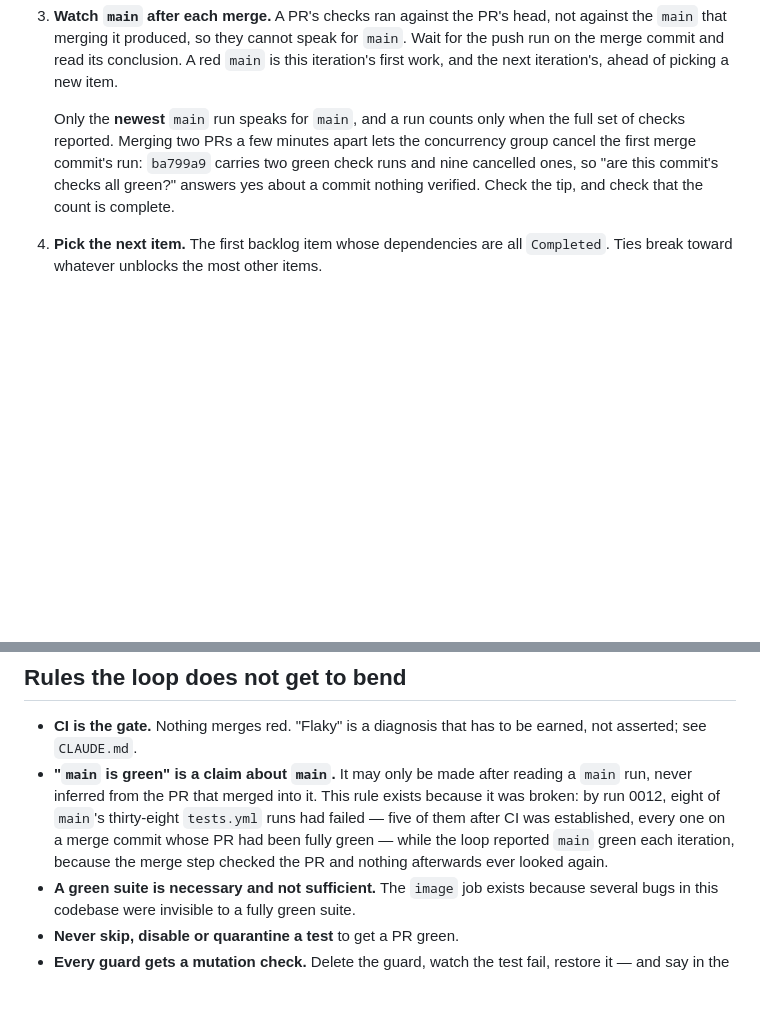
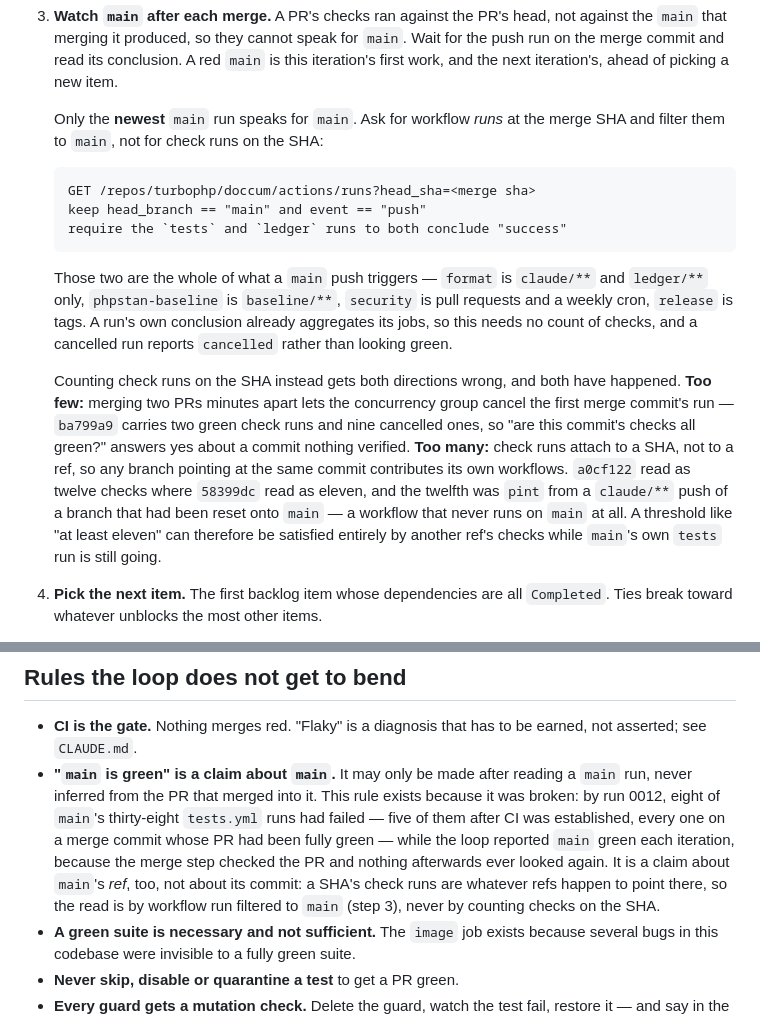
Before and after one commit to turbophp/doccum, a Markdown page: docs/LOOP.md, 2 parts joined by grey strips. Rendered like a GitHub page; blank space fills up the shorter version.

Commit message:
docs: read main's greenness by workflow ref, not by checks on the SHA
LOOP.md step 3 told the loop to count check runs on the merge commit and
satisfy itself that "the count is complete". That heuristic is unsound in
both directions, and both have now happened on this repository.

Too few: a concurrency group can cancel the first of two merge commits'
runs, which is the ba799a9 case the step already documented.

Too many, which is new: check runs attach to a commit, not to a ref, so
every branch pointing at that commit contributes its own workflows. After
#113 merged, main's a0cf122 read as twelve checks where 58399dc had read
as eleven. The twelfth was pint, from format.yml -- which triggers on
'claude/**' and 'ledger/**' pushes and never on main. It appeared only
because this loop's development branch had been reset onto main and
pushed, landing a foreign ref's workflow on main's SHA.

The failure that matters is not the miscount. It is that a threshold like
"at least eleven checks" can be met entirely by another ref's checks while
main's own tests run is still in flight -- so the loop would report main
green on a run nothing had read. That is the exact class of error
decision/0016 and this step exist to prevent.

Replaced with a query that cannot conflate refs: ask for workflow runs at
the SHA, keep head_branch == main and event == push, and require the tests
and ledger runs to conclude success. Those two are the whole of what a main
push triggers; format is claude/**|ledger/**, phpstan-baseline is
baseline/**, security is pull_request plus a weekly cron, release is tags.
A run's conclusion already aggregates its jobs, so no check count is needed,
and a cancelled run reports cancelled instead of looking green.

Verified against the live API rather than reasoned about: the runs endpoint
for a0cf122 returns format on ref claude/nifty-johnson-3xth3u alongside
tests and ledger on main.

Co-Authored-By: Claude Opus 5 <noreply@anthropic.com>
Claude-Session: https://claude.ai/code/session_01ADCn2xmXjiP4pnatPFyF5r

````diff
--- a/docs/LOOP.md
+++ b/docs/LOOP.md
@@ -31,12 +31,33 @@ Every hour, the loop wakes and runs these steps in order.
    A red `main` is this iteration's first work, and the next iteration's,
    ahead of picking a new item.
 
-   Only the **newest** `main` run speaks for `main`, and a run counts only
-   when the full set of checks reported. Merging two PRs a few minutes apart
-   lets the concurrency group cancel the first merge commit's run: `ba799a9`
-   carries two green check runs and nine cancelled ones, so "are this
-   commit's checks all green?" answers yes about a commit nothing verified.
-   Check the tip, and check that the count is complete.
+   Only the **newest** `main` run speaks for `main`. Ask for workflow *runs*
+   at the merge SHA and filter them to `main`, not for check runs on the SHA:
+
+   ```
+   GET /repos/turbophp/doccum/actions/runs?head_sha=<merge sha>
+   keep head_branch == "main" and event == "push"
+   require the `tests` and `ledger` runs to both conclude "success"
+   ```
+
+   Those two are the whole of what a `main` push triggers — `format` is
+   `claude/**` and `ledger/**` only, `phpstan-baseline` is `baseline/**`,
+   `security` is pull requests and a weekly cron, `release` is tags. A run's
+   own conclusion already aggregates its jobs, so this needs no count of
+   checks, and a cancelled run reports `cancelled` rather than looking green.
+
+   Counting check runs on the SHA instead gets both directions wrong, and
+   both have happened. **Too few:** merging two PRs minutes apart lets the
+   concurrency group cancel the first merge commit's run — `ba799a9` carries
+   two green check runs and nine cancelled ones, so "are this commit's checks
+   all green?" answers yes about a commit nothing verified. **Too many:**
+   check runs attach to a SHA, not to a ref, so any branch pointing at the
+   same commit contributes its own workflows. `a0cf122` read as twelve checks
+   where `58399dc` read as eleven, and the twelfth was `pint` from a
+   `claude/**` push of a branch that had been reset onto `main` — a workflow
+   that never runs on `main` at all. A threshold like "at least eleven" can
+   therefore be satisfied entirely by another ref's checks while `main`'s own
+   `tests` run is still going.
 4. **Pick the next item.** The first backlog item whose dependencies are all
    `Completed`. Ties break toward whatever unblocks the most other items.
 5. **Execute.** Hand the item to a Sonnet worker with its plan, the relevant
@@ -63,7 +84,10 @@ Every hour, the loop wakes and runs these steps in order.
   thirty-eight `tests.yml` runs had failed — five of them after CI was
   established, every one on a merge commit whose PR had been fully green —
   while the loop reported `main` green each iteration, because the merge step
-  checked the PR and nothing afterwards ever looked again.
+  checked the PR and nothing afterwards ever looked again. It is a claim about
+  `main`'s *ref*, too, not about its commit: a SHA's check runs are whatever
+  refs happen to point there, so the read is by workflow run filtered to
+  `main` (step 3), never by counting checks on the SHA.
 - **A green suite is necessary and not sufficient.** The `image` job exists
   because several bugs in this codebase were invisible to a fully green suite.
 - **Never skip, disable or quarantine a test** to get a PR green.
````
